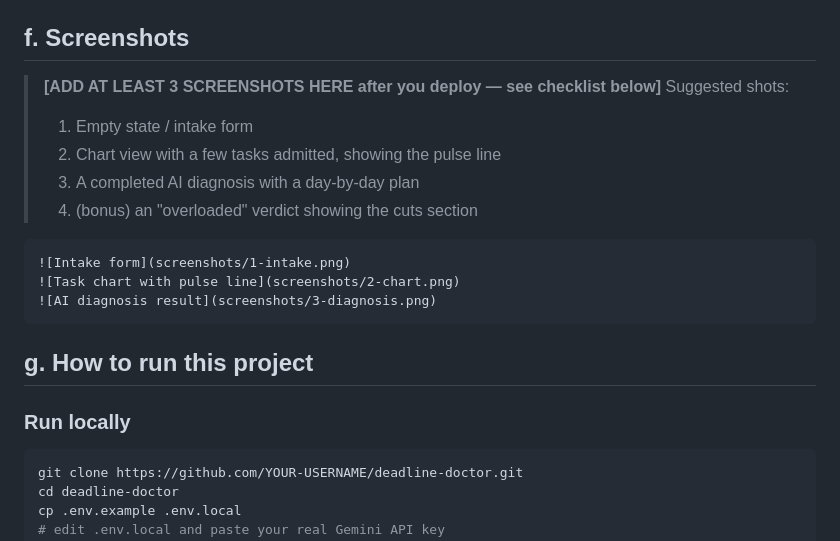
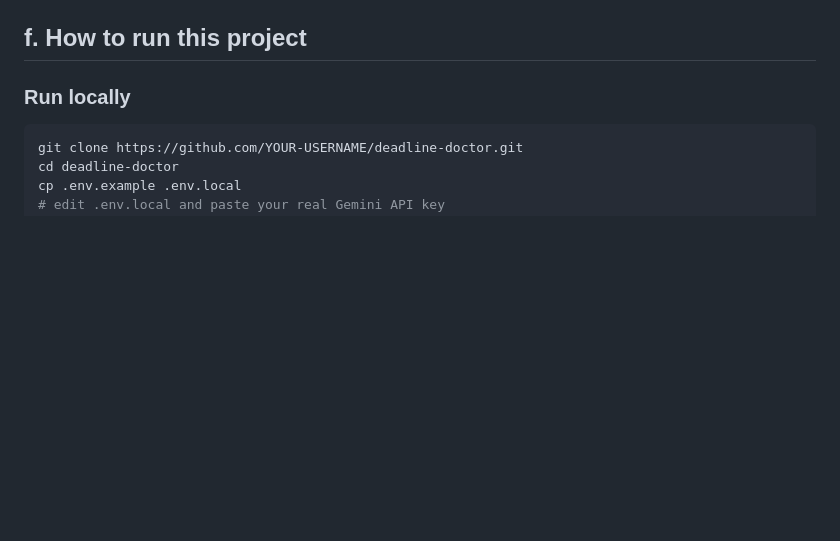
Before and after one commit to hamzafaisalgit/Deadline-Doctor, a Markdown page: README.md, the part around the change. GitHub-like rendering; blank space fills up the shorter version.

````diff
--- a/README.md
+++ b/README.md
@@ -70,22 +70,7 @@ Respond with ONLY valid JSON, no markdown fences, no commentary outside the JSON
 - **Hosting:** Vercel (free tier).
 - **Built with the help of:** Claude (Anthropic), used as a coding assistant to write and review this codebase.
 
-## f. Screenshots
-
-> **[ADD AT LEAST 3 SCREENSHOTS HERE after you deploy — see checklist below]**
-> Suggested shots:
-> 1. Empty state / intake form
-> 2. Chart view with a few tasks admitted, showing the pulse line
-> 3. A completed AI diagnosis with a day-by-day plan
-> 4. (bonus) an "overloaded" verdict showing the cuts section
-
-```markdown
-![Intake form](screenshots/1-intake.png)
-![Task chart with pulse line](screenshots/2-chart.png)
-![AI diagnosis result](screenshots/3-diagnosis.png)
-```
-
-## g. How to run this project
+## f. How to run this project
 
 ### Run locally
 ```bash
````
